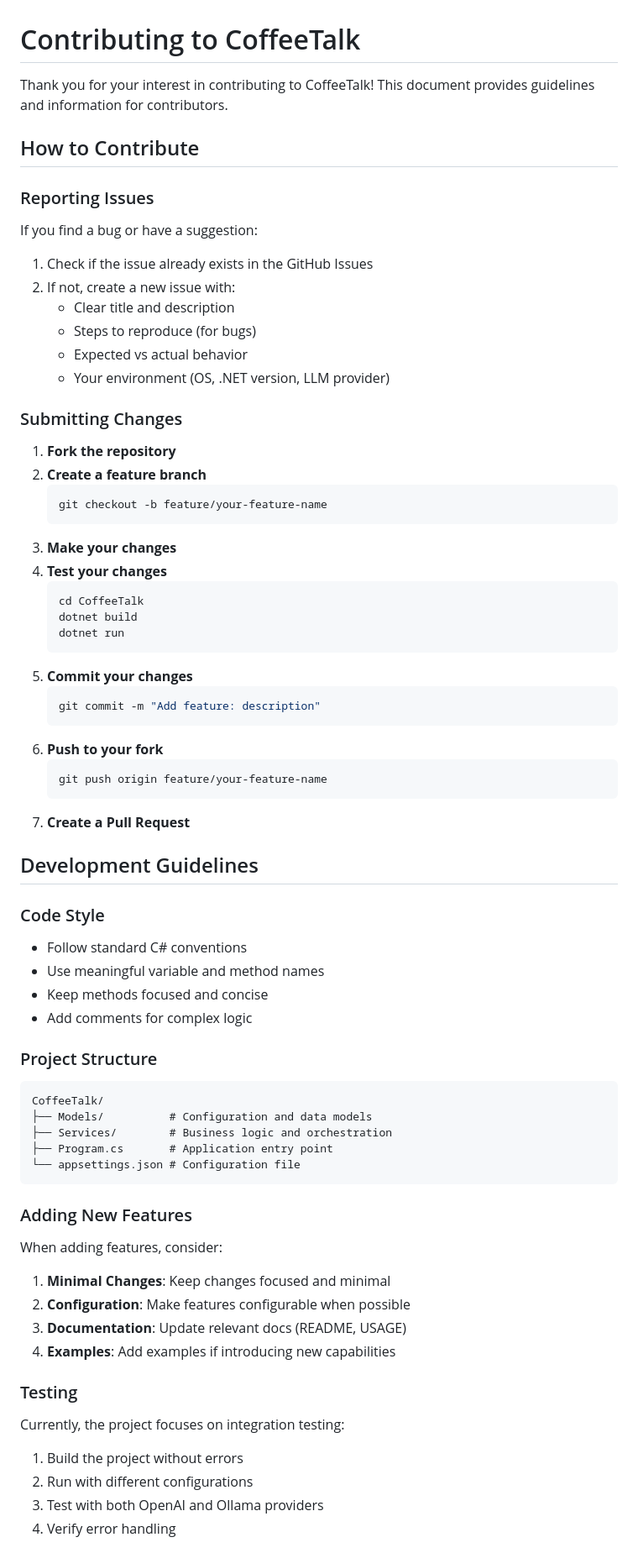
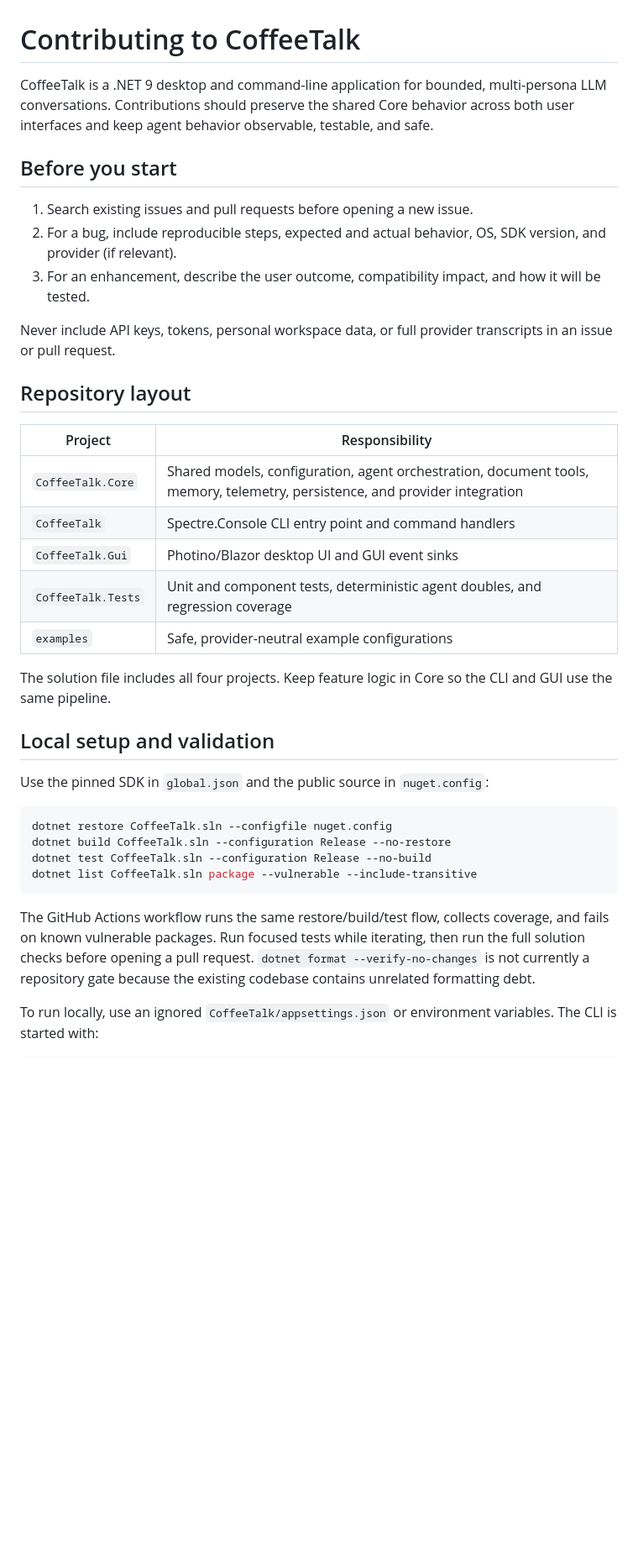
Before and after one commit to cmalpass/coffeetalk, a Markdown page: CONTRIBUTING.md, the part around one of its changes. Shown at 84% size. Rendered like a GitHub page; blank space fills up the shorter version.

````diff
--- a/CONTRIBUTING.md
+++ b/CONTRIBUTING.md
@@ -1,78 +1,39 @@
 # Contributing to CoffeeTalk
 
-Thank you for your interest in contributing to CoffeeTalk! This document provides guidelines and information for contributors.
+CoffeeTalk is a .NET 9 desktop and command-line application for bounded, multi-persona LLM conversations. Contributions should preserve the shared Core behavior across both user interfaces and keep agent behavior observable, testable, and safe.
 
-## How to Contribute
+## Before you start
 
-### Reporting Issues
+1. Search existing issues and pull requests before opening a new issue.
+2. For a bug, include reproducible steps, expected and actual behavior, OS, SDK version, and provider (if relevant).
+3. For an enhancement, describe the user outcome, compatibility impact, and how it will be tested.
 
-If you find a bug or have a suggestion:
+Never include API keys, tokens, personal workspace data, or full provider transcripts in an issue or pull request.
 
-1. Check if the issue already exists in the GitHub Issues
-2. If not, create a new issue with:
-   - Clear title and description
-   - Steps to reproduce (for bugs)
-   - Expected vs actual behavior
-   - Your environment (OS, .NET version, LLM provider)
+## Repository layout
 
-### Submitting Changes
+| Project | Responsibility |
+| --- | --- |
+| `CoffeeTalk.Core` | Shared models, configuration, agent orchestration, document tools, memory, telemetry, persistence, and provider integration |
+| `CoffeeTalk` | Spectre.Console CLI entry point and command handlers |
+| `CoffeeTalk.Gui` | Photino/Blazor desktop UI and GUI event sinks |
+| `CoffeeTalk.Tests` | Unit and component tests, deterministic agent doubles, and regression coverage |
+| `examples` | Safe, provider-neutral example configurations |
 
-1. **Fork the repository**
-2. **Create a feature branch**
-   ```bash
-   git checkout -b feature/your-feature-name
-   ```
-3. **Make your changes**
-4. **Test your changes**
-   ```bash
-   cd CoffeeTalk
-   dotnet build
-   dotnet run
-   ```
-5. **Commit your changes**
-   ```bash
-   git commit -m "Add feature: description"
-   ```
-6. **Push to your fork**
-   ```bash
-   git push origin feature/your-feature-name
-   ```
-7. **Create a Pull Request**
+The solution file includes all four projects. Keep feature logic in Core so the CLI and GUI use the same pipeline.
 
-## Development Guidelines
+## Local setup and validation
 
-### Code Style
+Use the pinned SDK in `global.json` and the public source in `nuget.config`:
 
-- Follow standard C# conventions
-- Use meaningful variable and method names
-- Keep methods focused and concise
-- Add comments for complex logic
-
-### Project Structure
-
-```
-CoffeeTalk/
-├── Models/          # Configuration and data models
-├── Services/        # Business logic and orchestration
-├── Program.cs       # Application entry point
-└── appsettings.json # Configuration file
+```bash
+dotnet restore CoffeeTalk.sln --configfile nuget.config
+dotnet build CoffeeTalk.sln --configuration Release --no-restore
+dotnet test CoffeeTalk.sln --configuration Release --no-build
+dotnet list CoffeeTalk.sln package --vulnerable --include-transitive
 ```
 
-### Adding New Features
+The GitHub Actions workflow runs the same restore/build/test flow, collects coverage, and fails on known vulnerable packages. Run focused tests while iterating, then run the full solution checks before opening a pull request. `dotnet format --verify-no-changes` is not currently a repository gate because the existing codebase contains unrelated formatting debt.
 
-When adding features, consider:
+To run locally, use an ignored `CoffeeTalk/appsettings.json` or environment variables. The CLI is started with:
 
-1. **Minimal Changes**: Keep changes focused and minimal
-2. **Configuration**: Make features configurable when possible
-3. **Documentation**: Update relevant docs (README, USAGE)
-4. **Examples**: Add examples if introducing new capabilities
-
-### Testing
-
-Currently, the project focuses on integration testing:
-
-1. Build the project without errors
-2. Run with different configurations
-3. Test with both OpenAI and Ollama providers
-4. Verify error handling
-
````
Also changed, not shown: other parts of CONTRIBUTING.md (+23 -87 lines), AGENTS.md (added, +48 -0 lines), README.md (+4 -24 lines).
